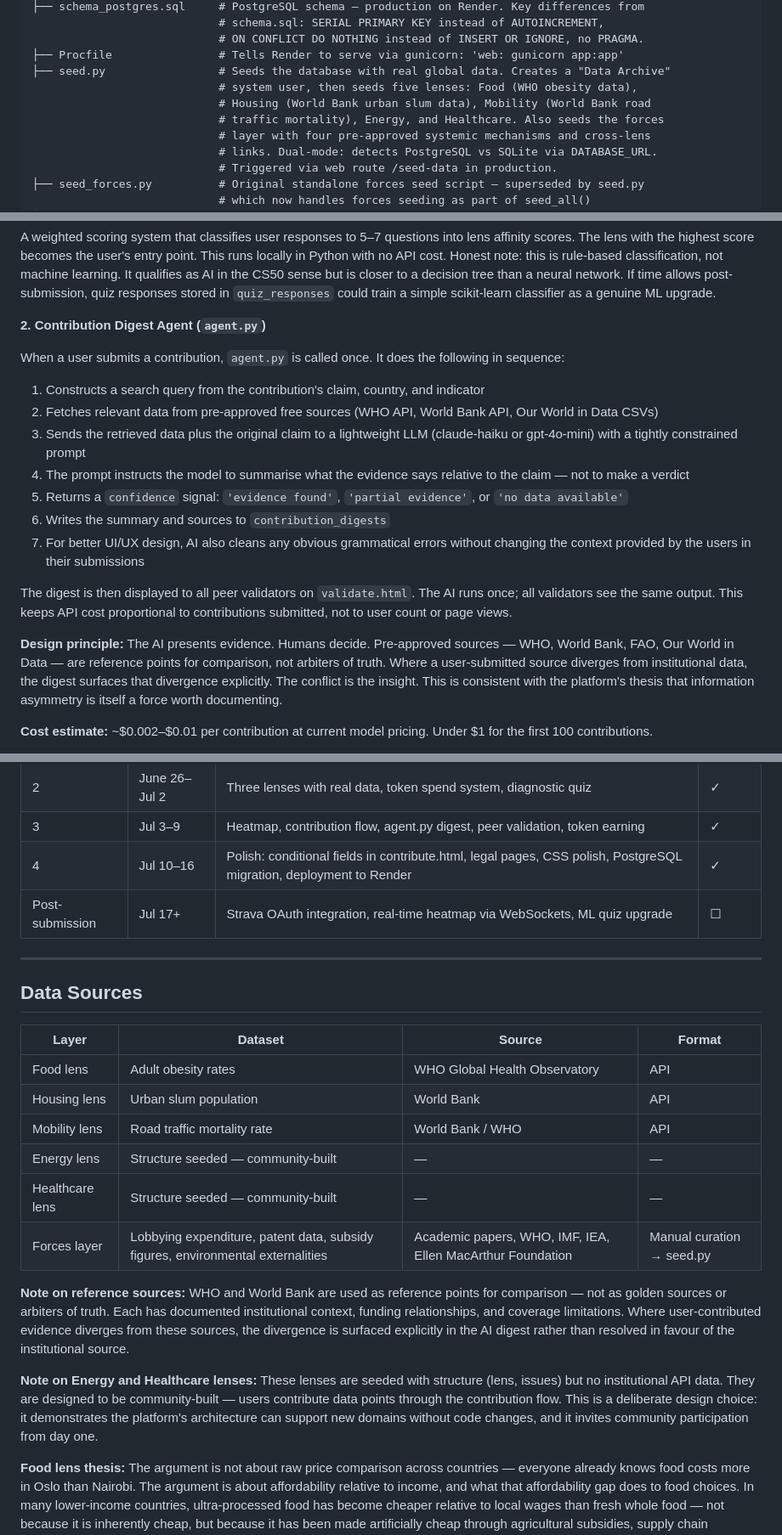
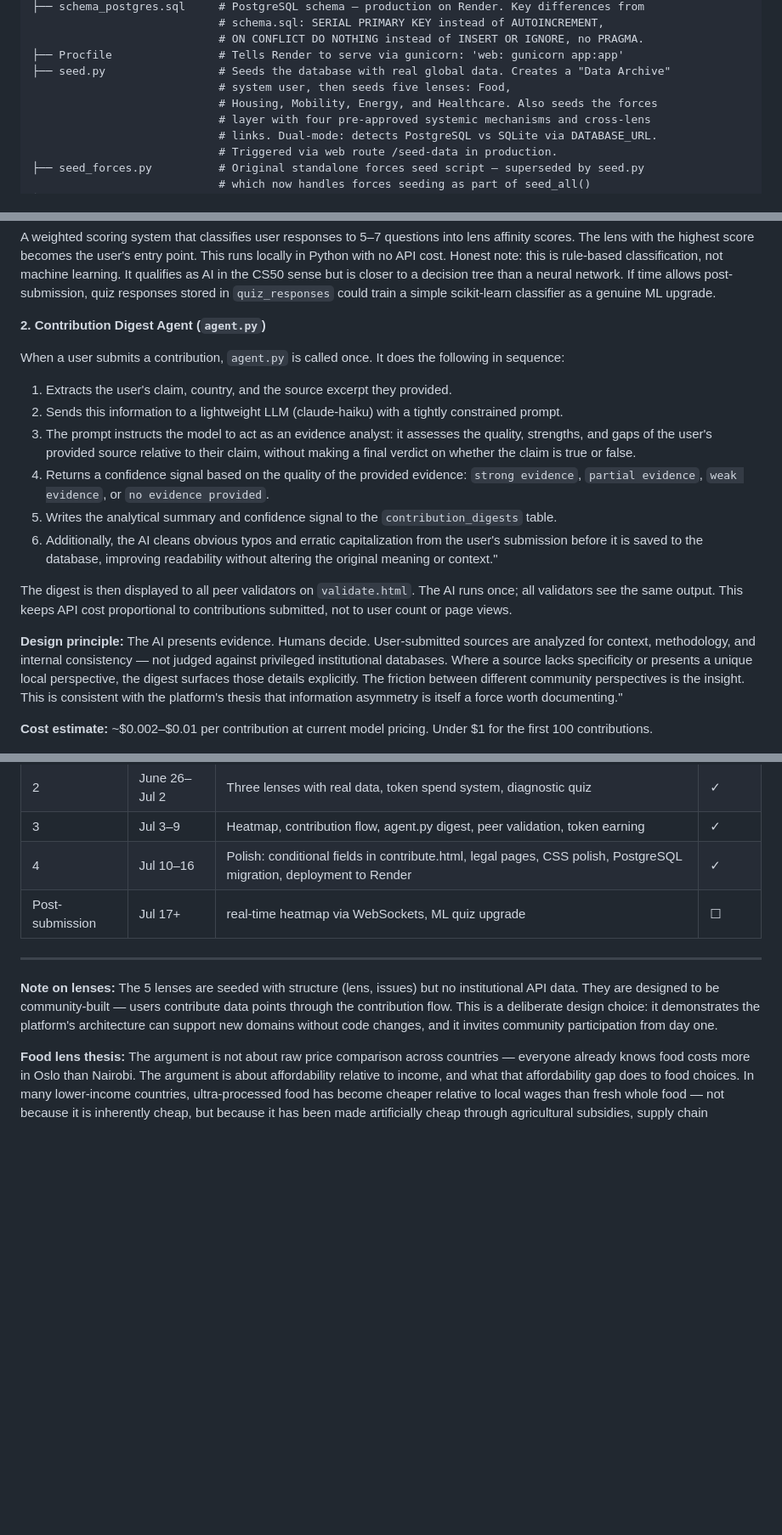
Before and after one commit to Karlo-I/conviction, a Markdown page: README.md, 3 parts joined by grey strips. Shown at 85% size. Rendered like a GitHub page; blank space fills up the shorter version.

```diff
--- a/README.md
+++ b/README.md
@@ -330,9 +329,8 @@ project/
                             # ON CONFLICT DO NOTHING instead of INSERT OR IGNORE, no PRAGMA.
 ├── Procfile                # Tells Render to serve via gunicorn: 'web: gunicorn app:app'
 ├── seed.py                 # Seeds the database with real global data. Creates a "Data Archive"
-                            # system user, then seeds five lenses: Food (WHO obesity data),
-                            # Housing (World Bank urban slum data), Mobility (World Bank road
-                            # traffic mortality), Energy, and Healthcare. Also seeds the forces
+                            # system user, then seeds five lenses: Food,
+                            # Housing, Mobility, Energy, and Healthcare. Also seeds the forces
                             # layer with four pre-approved systemic mechanisms and cross-lens
                             # links. Dual-mode: detects PostgreSQL vs SQLite via DATABASE_URL.
                             # Triggered via web route /seed-data in production.
@@ -379,17 +377,16 @@ A weighted scoring system that classifies user responses to 5–7 questions into
 
 When a user submits a contribution, `agent.py` is called once. It does the following in sequence:
 
-1. Constructs a search query from the contribution's claim, country, and indicator
-2. Fetches relevant data from pre-approved free sources (WHO API, World Bank API, Our World in Data CSVs)
-3. Sends the retrieved data plus the original claim to a lightweight LLM (claude-haiku or gpt-4o-mini) with a tightly constrained prompt
-4. The prompt instructs the model to summarise what the evidence says relative to the claim — not to make a verdict
-5. Returns a `confidence` signal: `'evidence found'`, `'partial evidence'`, or `'no data available'`
-6. Writes the summary and sources to `contribution_digests`
-7. For better UI/UX design, AI also cleans any obvious grammatical errors without changing the context provided by the users in their submissions
+1. Extracts the user's claim, country, and the source excerpt they provided.
+2. Sends this information to a lightweight LLM (claude-haiku) with a tightly constrained prompt.
+3. The prompt instructs the model to act as an evidence analyst: it assesses the quality, strengths, and gaps of the user's provided source relative to their claim, without making a final verdict on whether the claim is true or false.
+4. Returns a confidence signal based on the quality of the provided evidence: `strong evidence`, `partial evidence`, `weak evidence`, or `no evidence provided`.
+5. Writes the analytical summary and confidence signal to the `contribution_digests` table.
+6. Additionally, the AI cleans obvious typos and erratic capitalization from the user's submission before it is saved to the database, improving readability without altering the original meaning or context."
 
 The digest is then displayed to all peer validators on `validate.html`. The AI runs once; all validators see the same output. This keeps API cost proportional to contributions submitted, not to user count or page views.
 
-**Design principle:** The AI presents evidence. Humans decide. Pre-approved sources — WHO, World Bank, FAO, Our World in Data — are reference points for comparison, not arbiters of truth. Where a user-submitted source diverges from institutional data, the digest surfaces that divergence explicitly. The conflict is the insight. This is consistent with the platform's thesis that information asymmetry is itself a force worth documenting.
+**Design principle:** The AI presents evidence. Humans decide. User-submitted sources are analyzed for context, methodology, and internal consistency — not judged against privileged institutional databases. Where a source lacks specificity or presents a unique local perspective, the digest surfaces those details explicitly. The friction between different community perspectives is the insight. This is consistent with the platform's thesis that information asymmetry is itself a force worth documenting."
 
 **Cost estimate:** ~$0.002–$0.01 per contribution at current model pricing. Under $1 for the first 100 contributions.
 
@@ -405,24 +402,11 @@ The digest is then displayed to all peer validators on `validate.html`. The AI r
 | 2 | June 26–Jul 2 | Three lenses with real data, token spend system, diagnostic quiz | ✓ |
 | 3 | Jul 3–9 | Heatmap, contribution flow, agent.py digest, peer validation, token earning | ✓ |
 | 4 | Jul 10–16 | Polish: conditional fields in contribute.html, legal pages, CSS polish, PostgreSQL migration, deployment to Render | ✓ |
-| Post-submission | Jul 17+ | Strava OAuth integration, real-time heatmap via WebSockets, ML quiz upgrade | ☐ |
+| Post-submission | Jul 17+ | real-time heatmap via WebSockets, ML quiz upgrade | ☐ |
 
 ---
 
-## Data Sources
-
-| Layer | Dataset | Source | Format |
-|---|---|---|---|
-| Food lens | Adult obesity rates | WHO Global Health Observatory | API |
-| Housing lens | Urban slum population | World Bank | API |
-| Mobility lens | Road traffic mortality rate | World Bank / WHO | API |
-| Energy lens | Structure seeded — community-built | — | — |
-| Healthcare lens | Structure seeded — community-built | — | — |
-| Forces layer | Lobbying expenditure, patent data, subsidy figures, environmental externalities | Academic papers, WHO, IMF, IEA, Ellen MacArthur Foundation | Manual curation → seed.py |
-
-**Note on reference sources:** WHO and World Bank are used as reference points for comparison — not as golden sources or arbiters of truth. Each has documented institutional context, funding relationships, and coverage limitations. Where user-contributed evidence diverges from these sources, the divergence is surfaced explicitly in the AI digest rather than resolved in favour of the institutional source.
-
-**Note on Energy and Healthcare lenses:** These lenses are seeded with structure (lens, issues) but no institutional API data. They are designed to be community-built — users contribute data points through the contribution flow. This is a deliberate design choice: it demonstrates the platform's architecture can support new domains without code changes, and it invites community participation from day one.
+**Note on lenses:** The 5 lenses are seeded with structure (lens, issues) but no institutional API data. They are designed to be community-built — users contribute data points through the contribution flow. This is a deliberate design choice: it demonstrates the platform's architecture can support new domains without code changes, and it invites community participation from day one.
 
 **Food lens thesis:** The argument is not about raw price comparison across countries — everyone already knows food costs more in Oslo than Nairobi. The argument is about affordability relative to income, and what that affordability gap does to food choices. In many lower-income countries, ultra-processed food has become cheaper relative to local wages than fresh whole food — not because it is inherently cheap, but because it has been made artificially cheap through agricultural subsidies, supply chain consolidation, and regulatory environments shaped by the food industry. The result is that poor nutrition has become the economically rational choice for billions of people. That is not individual failure. It is a designed outcome. The health consequences — obesity, diabetes, cardiovascular disease — are measurable and global. The food lens surfaces the mechanism behind the affordability gap, not just the gap itself.
 
```
Also changed, not shown: other parts of README.md (+4 -5 lines).
